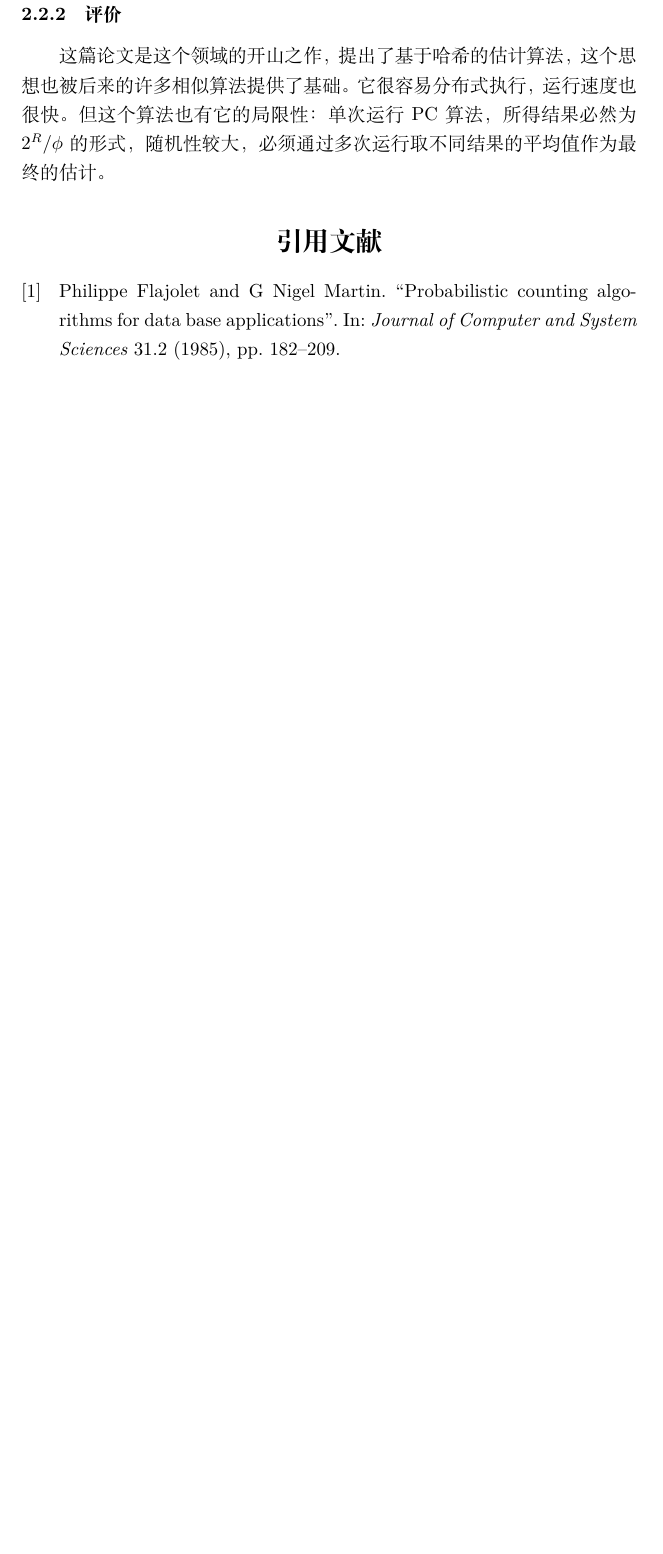
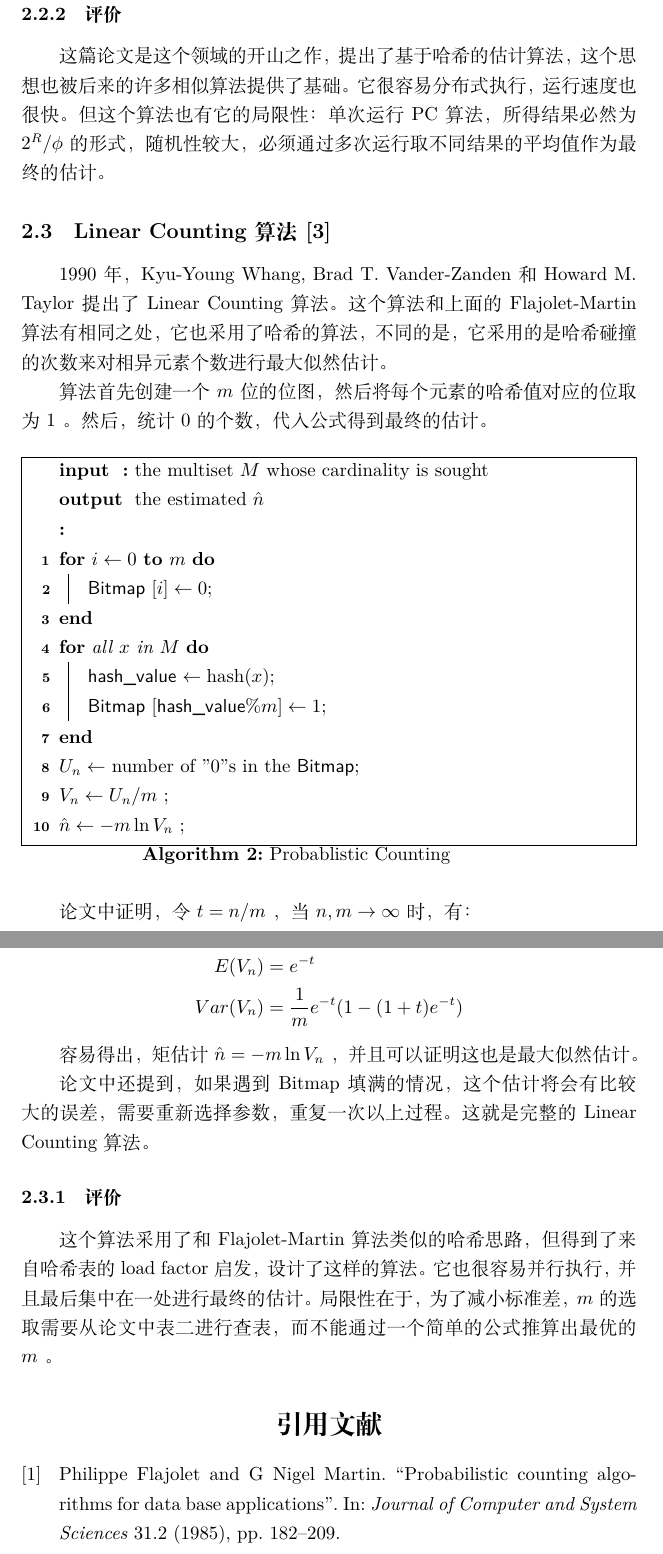
Before and after one commit to jiegec/probabilistic_counting_for_database, a LaTeX document (main.tex): part of page 5 of 5 before the commit and two parts of pages 5 and 6 of 6 after it, the two joined at a grey line, cut so that both start at the same text, the shorter picture padded with empty space. Compiled offline with XeLaTeX.

Commit message:
Add linear time

```diff
--- a/main.tex
+++ b/main.tex
@@ -147,6 +147,46 @@
 \subsubsection{评价}
     这篇论文是这个领域的开山之作，提出了基于哈希的估计算法，这个思想也被后来的许多相似算法提供了基础。它很容易分布式执行，运行速度也很快。但这个算法也有它的局限性：单次运行 PC 算法，所得结果必然为 $2^R/\phi$ 的形式，随机性较大，必须通过多次运行取不同结果的平均值作为最终的估计。
 
+\subsection{Linear Counting 算法 \cite{Whang:1990ei}}
+    1990年，Kyu-Young Whang, Brad T. Vander-Zanden 和 Howard M. Taylor 提出了 Linear Counting 算法。这个算法和上面的 Flajolet-Martin 算法有相同之处，它也采用了哈希的算法，不同的是，它采用的是哈希碰撞的次数来对相异元素个数进行最大似然估计。
+
+    算法首先创建一个 $m$ 位的位图，然后将每个元素的哈希值对应的位取为 1 。然后，统计 0 的个数，代入公式得到最终的估计。
+
+    \begin{algorithm}
+        \SetKwData{Bitmap}{Bitmap}
+        \SetKwData{HashValue}{hash\_value}
+        \SetKwInOut{Input}{input}
+        \SetKwInOut{Output}{output}
+        \Input{the multiset $M$ whose cardinality is sought}
+        \Output{the estimated $\hat{n}$}
+        \BlankLine
+        \For{$i \leftarrow 0$ \KwTo $m$ } {
+            \Bitmap $[i] \leftarrow 0$\;
+        }
+        \For{all $x$ in $M$} {
+            \HashValue$ \leftarrow \mathrm{hash}(x)$\;
+            \Bitmap$[\HashValue \% m] \leftarrow 1$\;
+        }
+        $U_n \leftarrow $ number of "0"s in the \Bitmap \;
+        $V_n \leftarrow U_n/m$ \;
+        $\hat{n} \leftarrow -m\ln{V_n}$ \;
+        \caption{Probablistic Counting}
+    \end{algorithm}
+
+    论文中证明，令 $t = n / m$ ，当 $n, m \to \infty$ 时，有：
+
+    \begin{align*}
+        E(V_n) &= e^{-t} \\
+        Var(V_n) &= \frac1me^{-t}(1-(1+t)e^{-t})
+    \end{align*}
+
+    容易得出，矩估计 $\hat{n} = -m\ln{V_n}$ ，并且可以证明这也是最大似然估计。
+
+    论文中还提到，如果遇到 Bitmap 填满的情况，这个估计将会有比较大的误差，需要重新选择参数，重复一次以上过程。这就是完整的 Linear Counting 算法。
+
+\subsubsection{评价}
+    这个算法采用了和 Flajolet-Martin 算法类似的哈希思路，但得到了来自哈希表的 load factor 启发，设计了这样的算法。它也很容易并行执行，并且最后集中在一处进行最终的估计。局限性在于，为了减小标准差，$m$ 的选取需要从论文中表二进行查表，而不能通过一个简单的公式推算出最优的 $m$ 。
+
 \printbibliography[title=引用文献]
 
 \end{document}
```
Also changed, not shown: main.pdf.
